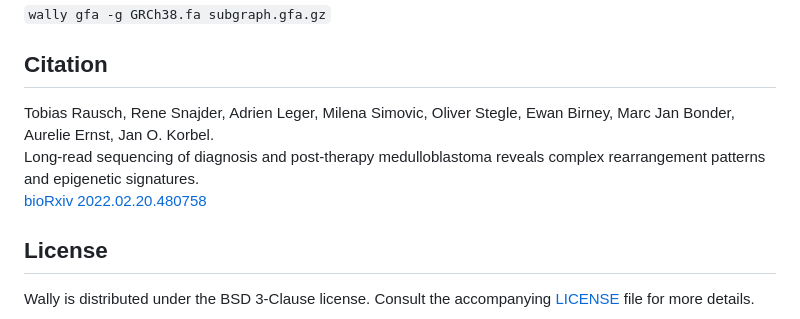
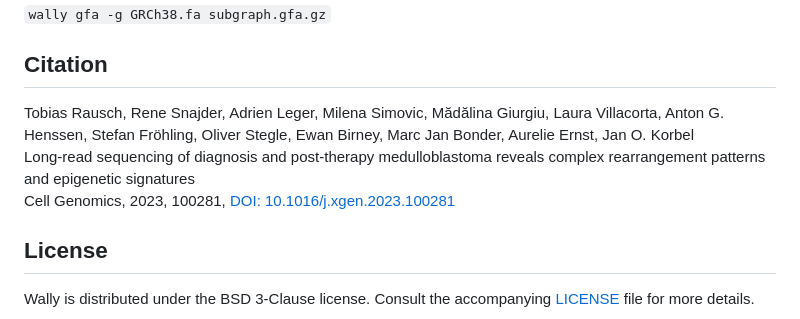
Before and after one commit to tobiasrausch/wally, a Markdown page: README.md, the part around the change. Drawn GitHub-style.

Commit message:
update paper

```diff
--- a/README.md
+++ b/README.md
@@ -162,9 +162,9 @@ With [gfatools](https://github.com/lh3/gfatools), you can extract subgraphs out
 
 ## Citation
 
-Tobias Rausch, Rene Snajder, Adrien Leger, Milena Simovic, Oliver Stegle, Ewan Birney, Marc Jan Bonder, Aurelie Ernst, Jan O. Korbel.
-Long-read sequencing of diagnosis and post-therapy medulloblastoma reveals complex rearrangement patterns and epigenetic signatures.
-[bioRxiv 2022.02.20.480758](https://doi.org/10.1101/2022.02.20.480758)
+Tobias Rausch, Rene Snajder, Adrien Leger, Milena Simovic, Mădălina Giurgiu, Laura Villacorta, Anton G. Henssen, Stefan Fröhling, Oliver Stegle, Ewan Birney, Marc Jan Bonder, Aurelie Ernst, Jan O. Korbel
+Long-read sequencing of diagnosis and post-therapy medulloblastoma reveals complex rearrangement patterns and epigenetic signatures
+Cell Genomics, 2023, 100281, [DOI: 10.1016/j.xgen.2023.100281](https://doi.org/10.1016/j.xgen.2023.100281)
 
 ## License
 
```
